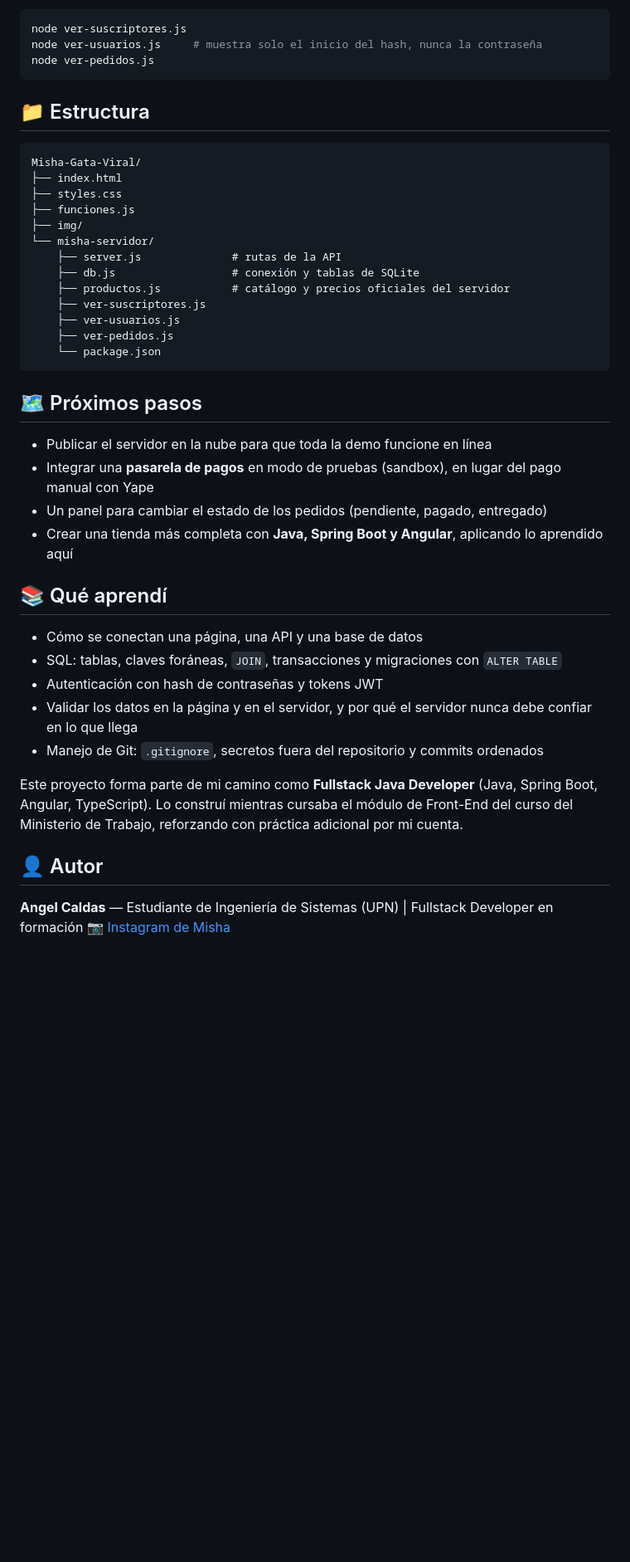
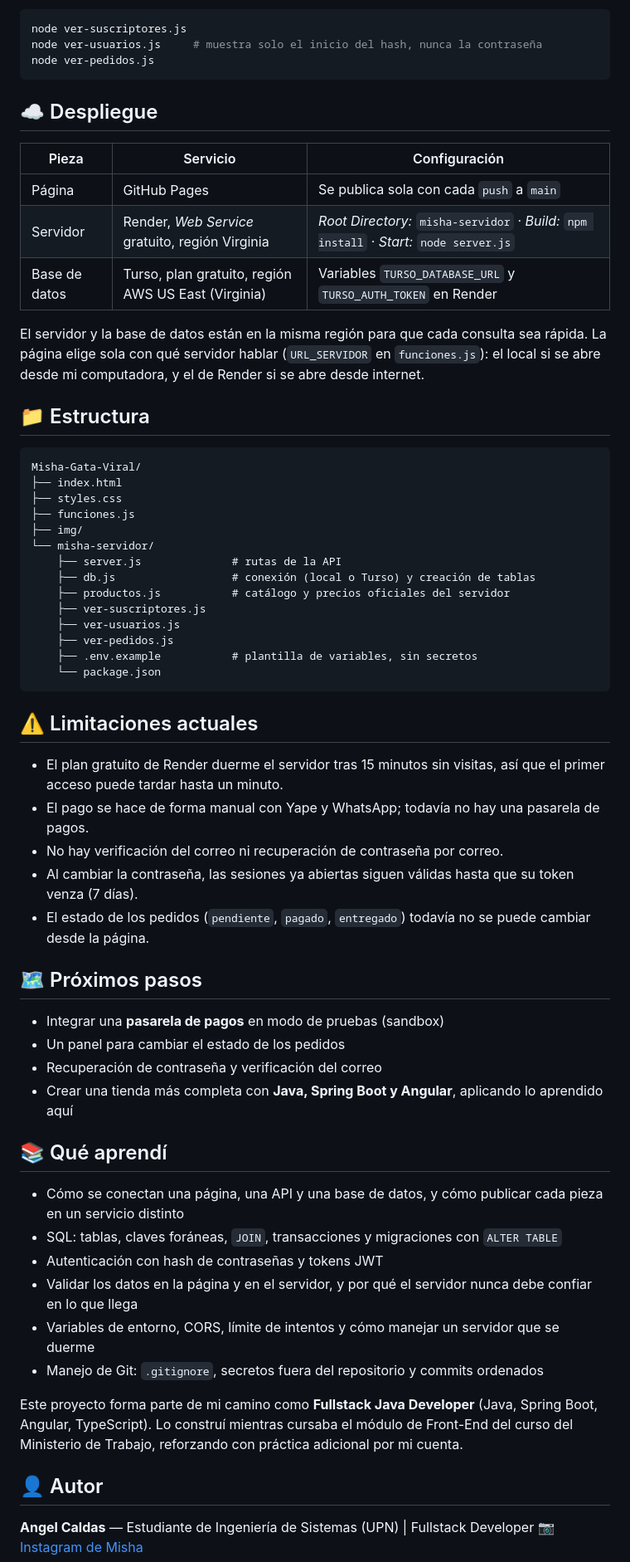
Before and after one commit to angelcaldasdev/Misha-Gata-Viral, a Markdown page: README.md, the part around one of its changes. Shown at 83% size. GitHub-like rendering; blank space fills up the shorter version.

````diff
--- a/README.md
+++ b/README.md
@@ -130,6 +144,16 @@ node ver-suscriptores.js
 node ver-usuarios.js     # muestra solo el inicio del hash, nunca la contraseña
 node ver-pedidos.js
 ```
+
+## ☁️ Despliegue
+
+| Pieza | Servicio | Configuración |
+|---|---|---|
+| Página | GitHub Pages | Se publica sola con cada `push` a `main` |
+| Servidor | Render, *Web Service* gratuito, región Virginia | *Root Directory:* `misha-servidor` · *Build:* `npm install` · *Start:* `node server.js` |
+| Base de datos | Turso, plan gratuito, región AWS US East (Virginia) | Variables `TURSO_DATABASE_URL` y `TURSO_AUTH_TOKEN` en Render |
+
+El servidor y la base de datos están en la misma región para que cada consulta sea rápida. La página elige sola con qué servidor hablar (`URL_SERVIDOR` en `funciones.js`): el local si se abre desde mi computadora, y el de Render si se abre desde internet.
 
 ## 📁 Estructura
 
@@ -141,32 +165,42 @@ Misha-Gata-Viral/
 ├── img/
 └── misha-servidor/
     ├── server.js              # rutas de la API
-    ├── db.js                  # conexión y tablas de SQLite
+    ├── db.js                  # conexión (local o Turso) y creación de tablas
     ├── productos.js           # catálogo y precios oficiales del servidor
     ├── ver-suscriptores.js
     ├── ver-usuarios.js
     ├── ver-pedidos.js
+    ├── .env.example           # plantilla de variables, sin secretos
     └── package.json
 ```
 
+## ⚠️ Limitaciones actuales
+
+- El plan gratuito de Render duerme el servidor tras 15 minutos sin visitas, así que el primer acceso puede tardar hasta un minuto.
+- El pago se hace de forma manual con Yape y WhatsApp; todavía no hay una pasarela de pagos.
+- No hay verificación del correo ni recuperación de contraseña por correo.
+- Al cambiar la contraseña, las sesiones ya abiertas siguen válidas hasta que su token venza (7 días).
+- El estado de los pedidos (`pendiente`, `pagado`, `entregado`) todavía no se puede cambiar desde la página.
+
 ## 🗺️ Próximos pasos
 
-- Publicar el servidor en la nube para que toda la demo funcione en línea
-- Integrar una **pasarela de pagos** en modo de pruebas (sandbox), en lugar del pago manual con Yape
-- Un panel para cambiar el estado de los pedidos (pendiente, pagado, entregado)
+- Integrar una **pasarela de pagos** en modo de pruebas (sandbox)
+- Un panel para cambiar el estado de los pedidos
+- Recuperación de contraseña y verificación del correo
 - Crear una tienda más completa con **Java, Spring Boot y Angular**, aplicando lo aprendido aquí
 
 ## 📚 Qué aprendí
 
-- Cómo se conectan una página, una API y una base de datos
+- Cómo se conectan una página, una API y una base de datos, y cómo publicar cada pieza en un servicio distinto
 - SQL: tablas, claves foráneas, `JOIN`, transacciones y migraciones con `ALTER TABLE`
 - Autenticación con hash de contraseñas y tokens JWT
 - Validar los datos en la página y en el servidor, y por qué el servidor nunca debe confiar en lo que llega
+- Variables de entorno, CORS, límite de intentos y cómo manejar un servidor que se duerme
 - Manejo de Git: `.gitignore`, secretos fuera del repositorio y commits ordenados
 
 Este proyecto forma parte de mi camino como **Fullstack Java Developer** (Java, Spring Boot, Angular, TypeScript). Lo construí mientras cursaba el módulo de Front-End del curso del Ministerio de Trabajo, reforzando con práctica adicional por mi cuenta.
 
 ## 👤 Autor
 
-**Angel Caldas** — Estudiante de Ingeniería de Sistemas (UPN) | Fullstack Developer en formación
+**Angel Caldas** — Estudiante de Ingeniería de Sistemas (UPN) | Fullstack Developer
 📷 [Instagram de Misha](https://www.instagram.com/misha.gataviral/)
````
Also changed, not shown: other parts of README.md (+46 -32 lines).
